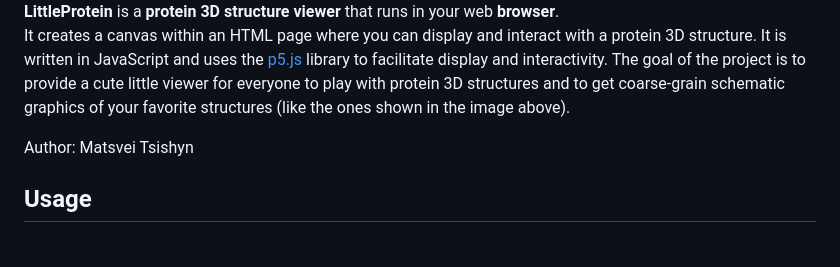
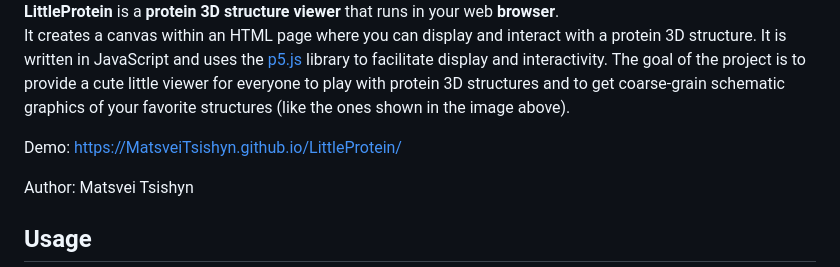
Before and after one commit to MatsveiTsishyn/LittleProtein, a Markdown page: README.md, the part around the change. Rendered like a GitHub page; blank space fills up the shorter version.

Commit message:
Add dema link

```diff
--- a/README.md
+++ b/README.md
@@ -10,6 +10,8 @@
 It creates a canvas within an HTML page where you can display and interact with a protein 3D structure.
 It is written in JavaScript and uses the [p5.js](https://p5js.org/) library to facilitate display and interactivity.
 The goal of the project is to provide a cute little viewer for everyone to play with protein 3D structures and to get coarse-grain schematic graphics of your favorite structures (like the ones shown in the image above).
+
+Demo: https://MatsveiTsishyn.github.io/LittleProtein/
 
 Author: Matsvei Tsishyn
 
```
